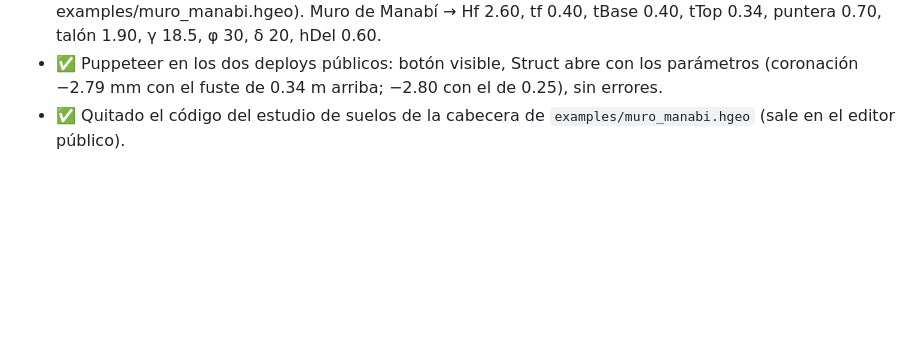
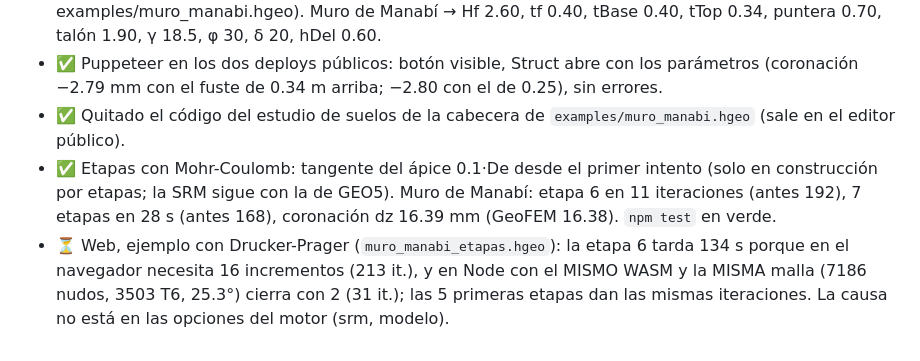
Before and after one commit to GiorgioBurbanelli89/hekatan-geotechnic, a Markdown page: registros_etapas.md, the part around the change. Drawn GitHub-style; blank space fills up the shorter version.

Commit message:
Registro: etapas MC mas rapidas; pendiente la etapa 6 DP en el navegador
Co-Authored-By: Claude Opus 5.5 <noreply@anthropic.com>

```diff
--- a/registros_etapas.md
+++ b/registros_etapas.md
@@ -144,3 +144,9 @@ bajo el talón · 4-7 capas de 0.65 m. Tensiones por etapas (sin factor de segur
 - ✅ Puppeteer en los dos deploys públicos: botón visible, Struct abre con los parámetros (coronación −2.79 mm con el
   fuste de 0.34 m arriba; −2.80 con el de 0.25), sin errores.
 - ✅ Quitado el código del estudio de suelos de la cabecera de `examples/muro_manabi.hgeo` (sale en el editor público).
+- ✅ Etapas con Mohr-Coulomb: tangente del ápice 0.1·De desde el primer intento (solo en construcción por etapas; la
+  SRM sigue con la de GEO5). Muro de Manabí: etapa 6 en 11 iteraciones (antes 192), 7 etapas en 28 s (antes 168),
+  coronación dz 16.39 mm (GeoFEM 16.38). `npm test` en verde.
+- ⏳ Web, ejemplo con Drucker-Prager (`muro_manabi_etapas.hgeo`): la etapa 6 tarda 134 s porque en el navegador necesita
+  16 incrementos (213 it.), y en Node con el MISMO WASM y la MISMA malla (7186 nudos, 3503 T6, 25.3°) cierra con 2
+  (31 it.); las 5 primeras etapas dan las mismas iteraciones. La causa no está en las opciones del motor (srm, modelo).
```
